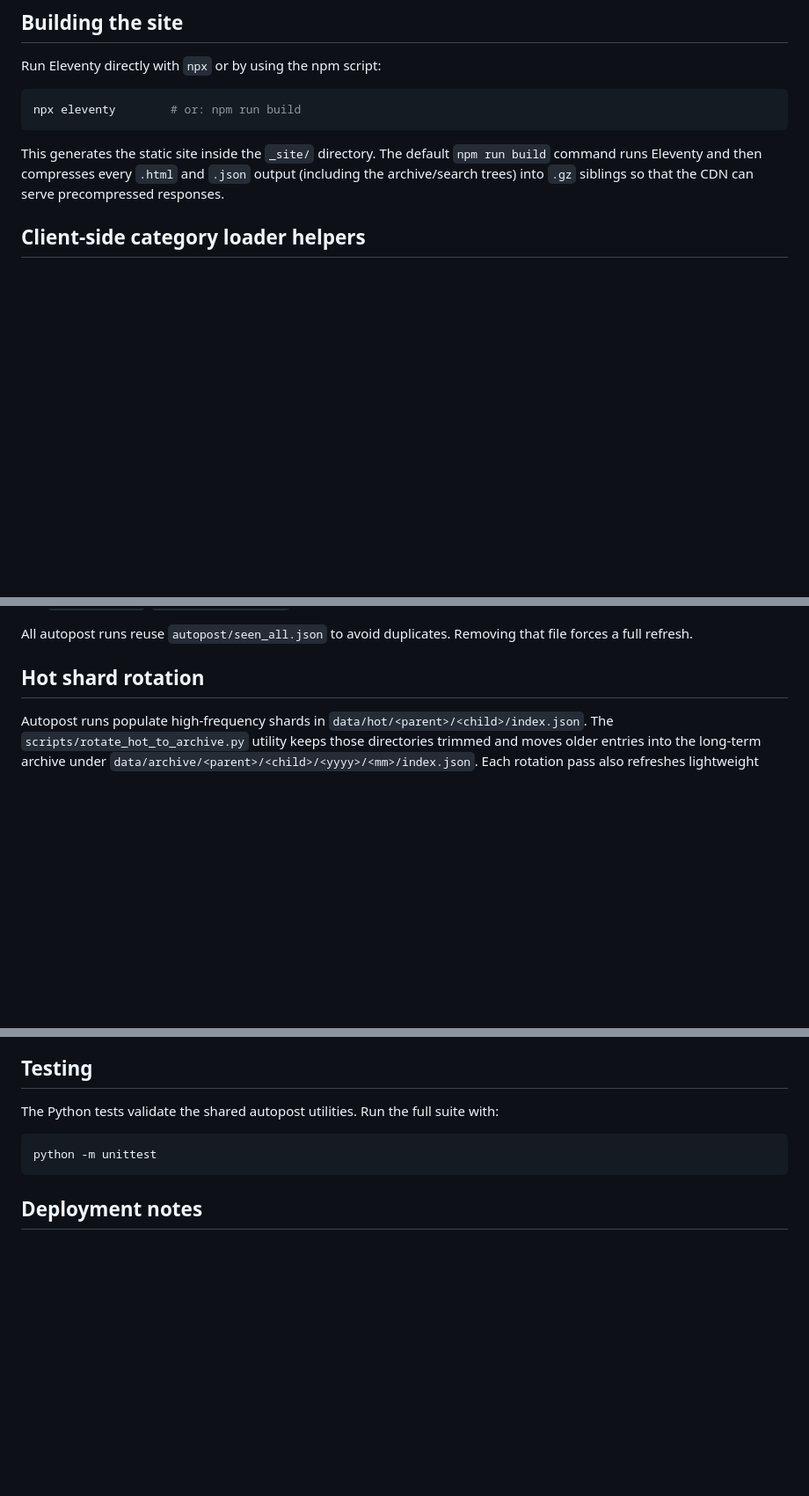
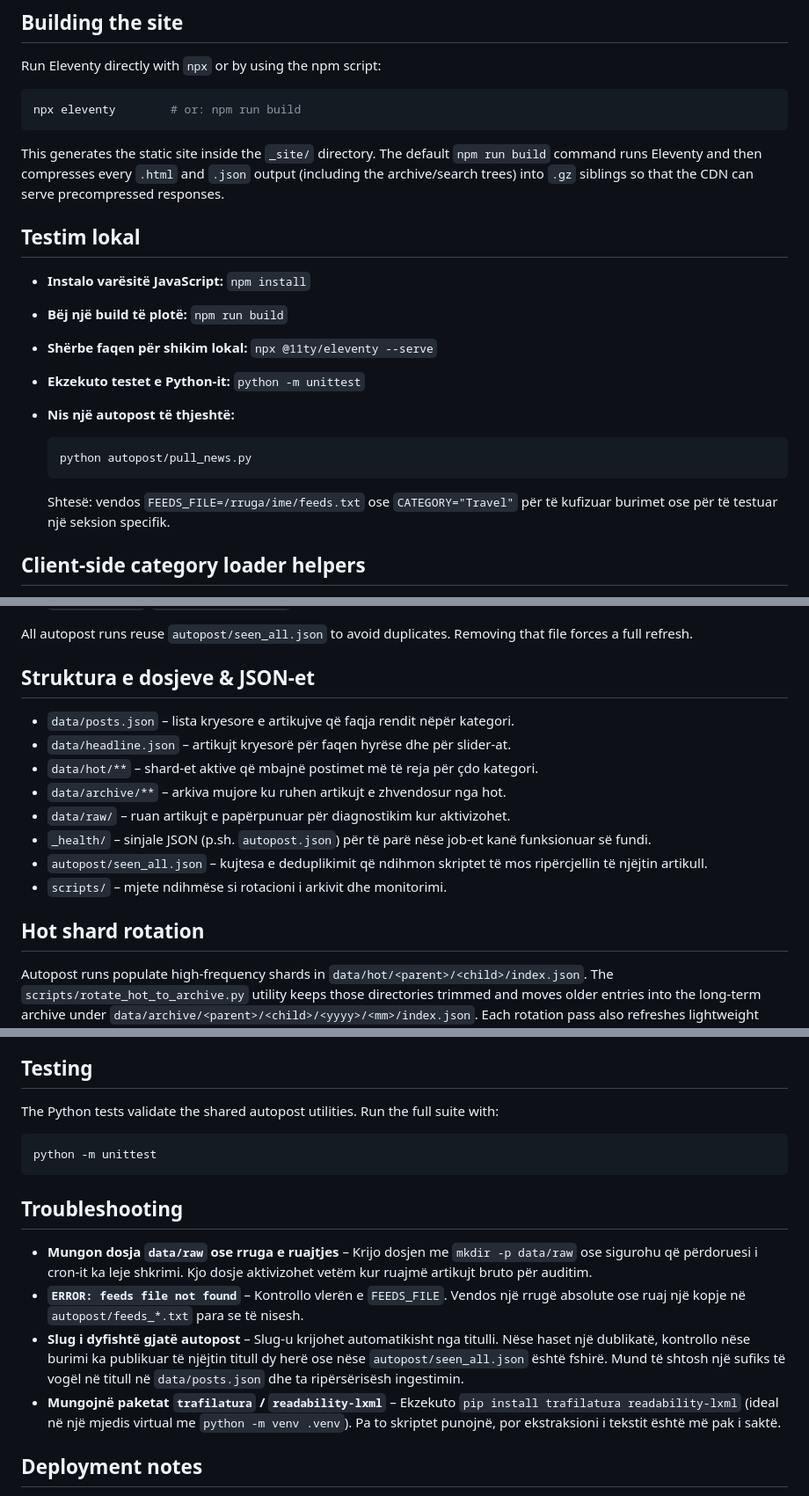
Before and after one commit to ooaventur/aventuroo, a Markdown page: README.md, 3 parts joined by grey strips. Shown at 88% size. Rendered like a GitHub page; blank space fills up the shorter version.

Commit message:
Update README with pipeline and troubleshooting guides

````diff
--- a/README.md
+++ b/README.md
@@ -48,6 +60,21 @@ This generates the static site inside the `_site/` directory. The default
 `npm run build` command runs Eleventy and then compresses every `.html` and
 `.json` output (including the archive/search trees) into `.gz` siblings so that
 the CDN can serve precompressed responses.
+
+## Testim lokal
+
+- **Instalo varësitë JavaScript:** `npm install`
+- **Bëj një build të plotë:** `npm run build`
+- **Shërbe faqen për shikim lokal:** `npx @11ty/eleventy --serve`
+- **Ekzekuto testet e Python-it:** `python -m unittest`
+- **Nis një autopost të thjeshtë:**
+
+  ```bash
+  python autopost/pull_news.py
+  ```
+
+  Shtesë: vendos `FEEDS_FILE=/rruga/ime/feeds.txt` ose `CATEGORY="Travel"`
+  për të kufizuar burimet ose për të testuar një seksion specifik.
 
 ## Client-side category loader helpers
 
@@ -113,6 +140,19 @@ Environment variables recognised by the scripts include:
 
 All autopost runs reuse `autopost/seen_all.json` to avoid duplicates. Removing
 that file forces a full refresh.
+
+## Struktura e dosjeve & JSON-et
+
+- `data/posts.json` – lista kryesore e artikujve që faqja rendit nëpër kategori.
+- `data/headline.json` – artikujt kryesorë për faqen hyrëse dhe për slider-at.
+- `data/hot/**` – shard-et aktive që mbajnë postimet më të reja për çdo kategori.
+- `data/archive/**` – arkiva mujore ku ruhen artikujt e zhvendosur nga hot.
+- `data/raw/` – ruan artikujt e papërpunuar për diagnostikim kur aktivizohet.
+- `_health/` – sinjale JSON (p.sh. `autopost.json`) për të parë nëse job-et kanë
+  funksionuar së fundi.
+- `autopost/seen_all.json` – kujtesa e deduplikimit që ndihmon skriptet të mos
+  ripërcjellin të njëjtin artikull.
+- `scripts/` – mjete ndihmëse si rotacioni i arkivit dhe monitorimi.
 
 ## Hot shard rotation
 
@@ -231,6 +271,23 @@ with:
 python -m unittest
 ```
 
+## Troubleshooting
+
+- **Mungon dosja `data/raw` ose rruga e ruajtjes** – Krijo dosjen me
+  `mkdir -p data/raw` ose sigurohu që përdoruesi i cron-it ka leje shkrimi. Kjo
+  dosje aktivizohet vetëm kur ruajmë artikujt bruto për auditim.
+- **`ERROR: feeds file not found`** – Kontrollo vlerën e `FEEDS_FILE`. Vendos një
+  rrugë absolute ose ruaj një kopje në `autopost/feeds_*.txt` para se të nisesh.
+- **Slug i dyfishtë gjatë autopost** – Slug-u krijohet automatikisht nga titulli.
+  Nëse haset një dublikatë, kontrollo nëse burimi ka publikuar të njëjtin titull
+  dy herë ose nëse `autopost/seen_all.json` është fshirë. Mund të shtosh një
+  sufiks të vogël në titull në `data/posts.json` dhe ta ripërsërisësh
+  ingestimin.
+- **Mungojnë paketat `trafilatura` / `readability-lxml`** – Ekzekuto
+  `pip install trafilatura readability-lxml` (ideal në një mjedis virtual me
+  `python -m venv .venv`). Pa to skriptet punojnë, por ekstraksioni i tekstit
+  është më pak i saktë.
+
 ## Deployment notes
 
 Netlify deploys the site with the command `npm run build` and publishes the
````
Also changed, not shown: other parts of README.md (+12 -0 lines).
